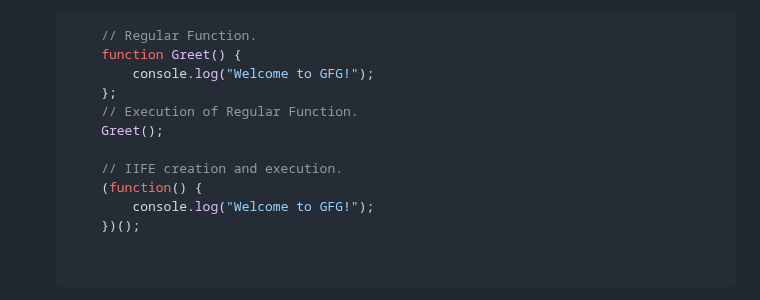
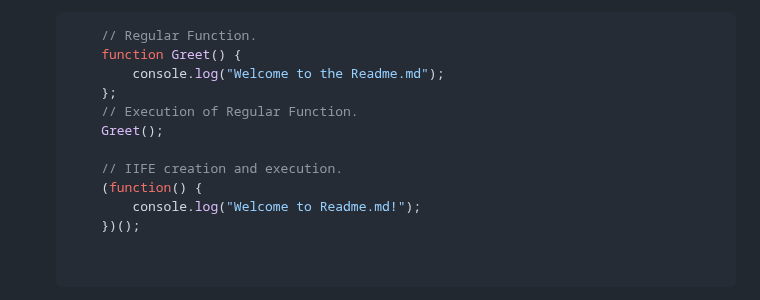
Before and after one commit to Riyakumari57/JavaScript-Coding-Questions, a Markdown page: README.md, the part around the change. Drawn GitHub-style.

````diff
--- a/README.md
+++ b/README.md
@@ -42,14 +42,14 @@ x - y    //Returns 0 since the variable y (string type) is converted to a number
 ```javascript
 	// Regular Function.
 	function Greet() {
-		console.log("Welcome to GFG!");
+		console.log("Welcome to the Readme.md");
 	};
 	// Execution of Regular Function.
 	Greet();
 
 	// IIFE creation and execution.
 	(function() {
-		console.log("Welcome to GFG!");
+		console.log("Welcome to Readme.md!");
 	})();
 
 
````
